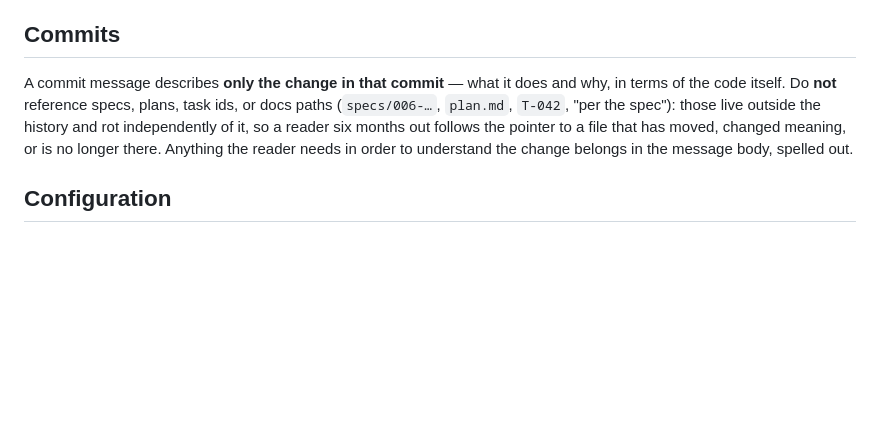
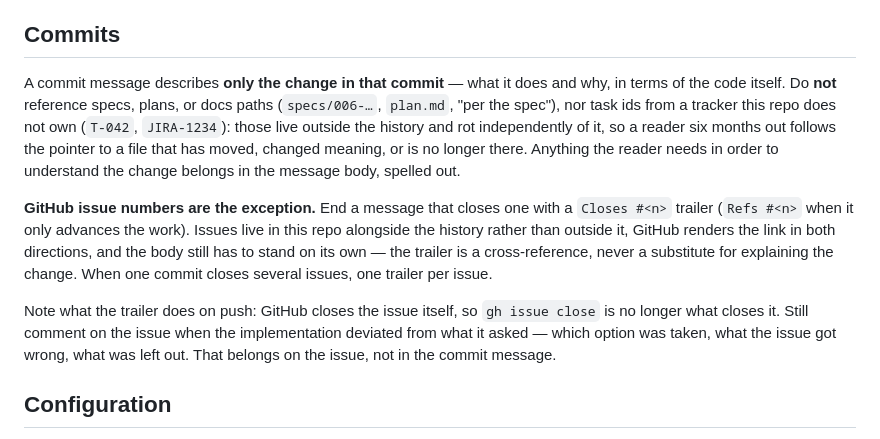
Before and after one commit to jarviisha/darkvoid, a Markdown page: CLAUDE.md, the part around the change. Drawn GitHub-style; blank space fills up the shorter version.

```diff
--- a/CLAUDE.md
+++ b/CLAUDE.md
@@ -99,7 +99,11 @@ Respect `.golangci.yml` — all production and test code must pass `make lint` b
 
 ## Commits
 
-A commit message describes **only the change in that commit** — what it does and why, in terms of the code itself. Do **not** reference specs, plans, task ids, or docs paths (`specs/006-…`, `plan.md`, `T-042`, "per the spec"): those live outside the history and rot independently of it, so a reader six months out follows the pointer to a file that has moved, changed meaning, or is no longer there. Anything the reader needs in order to understand the change belongs in the message body, spelled out.
+A commit message describes **only the change in that commit** — what it does and why, in terms of the code itself. Do **not** reference specs, plans, or docs paths (`specs/006-…`, `plan.md`, "per the spec"), nor task ids from a tracker this repo does not own (`T-042`, `JIRA-1234`): those live outside the history and rot independently of it, so a reader six months out follows the pointer to a file that has moved, changed meaning, or is no longer there. Anything the reader needs in order to understand the change belongs in the message body, spelled out.
+
+**GitHub issue numbers are the exception.** End a message that closes one with a `Closes #<n>` trailer (`Refs #<n>` when it only advances the work). Issues live in this repo alongside the history rather than outside it, GitHub renders the link in both directions, and the body still has to stand on its own — the trailer is a cross-reference, never a substitute for explaining the change. When one commit closes several issues, one trailer per issue.
+
+Note what the trailer does on push: GitHub closes the issue itself, so `gh issue close` is no longer what closes it. Still comment on the issue when the implementation deviated from what it asked — which option was taken, what the issue got wrong, what was left out. That belongs on the issue, not in the commit message.
 
 ## Configuration
 
```
Also changed, not shown: AGENTS.md (+5 -3 lines), docs/agents/issue-tracker.md (+1 -1 lines).
